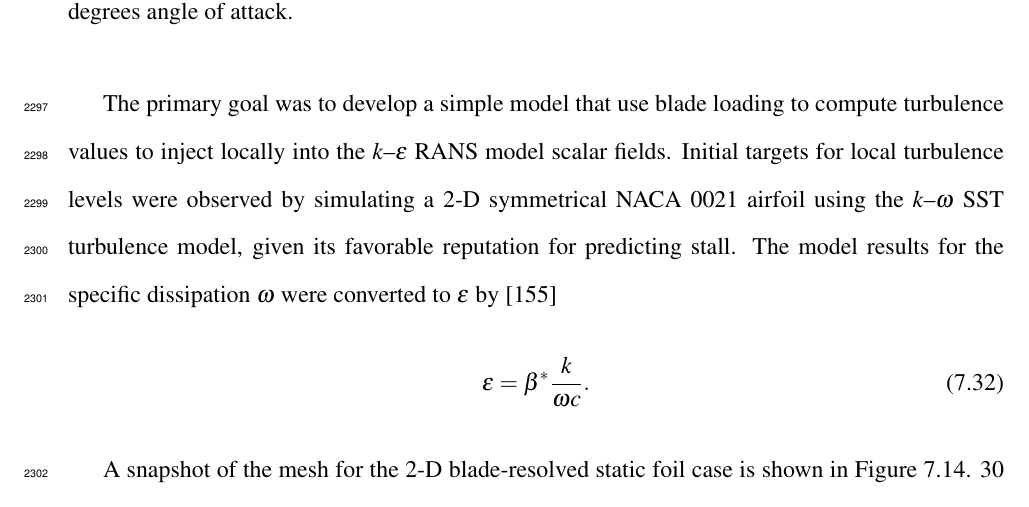
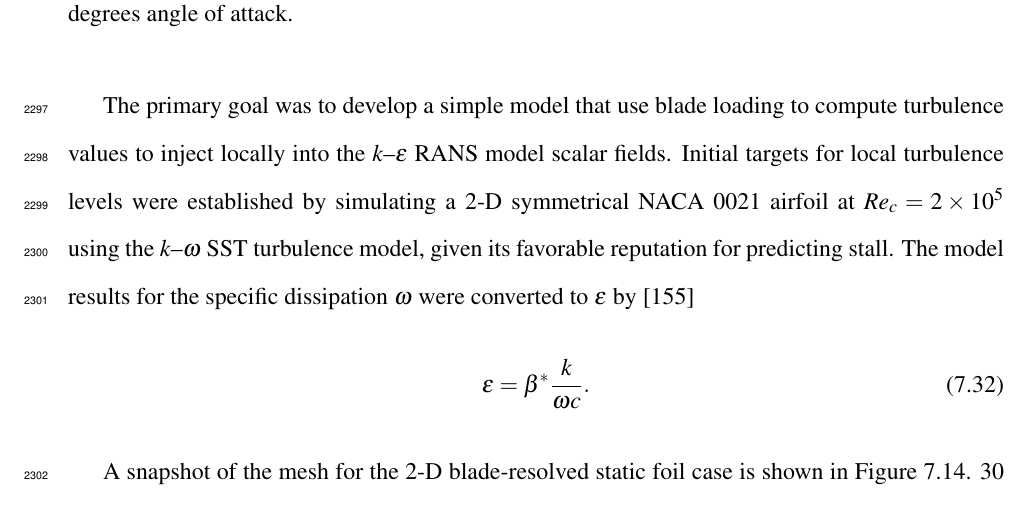
Before and after one commit to petebachant/PhD-thesis, a LaTeX thesis (thesis.tex, which reads chapters/ALM.tex): part of page 115 of 135, cut so that both start at the same text. Compiled offline with pdfLaTeX.

Commit message:
Add more info to turb injection section

```diff
--- a/chapters/ALM.tex
+++ b/chapters/ALM.tex
@@ -910,11 +910,11 @@ has never been done in an actuator line model.
 
 The primary goal was to develop a simple model that use blade loading to compute
 turbulence values to inject locally into the $k$--$\epsilon$ RANS model scalar
-fields. Initial targets for local turbulence levels were observed by simulating
-a 2-D symmetrical NACA 0021 airfoil using the $k$--$\omega$ SST turbulence
-model, given its favorable reputation for predicting stall. The model results
-for the specific dissipation $\omega$ were converted to $\epsilon$ by
-\cite{Wilcox1994}
+fields. Initial targets for local turbulence levels were established by
+simulating a 2-D symmetrical NACA 0021 airfoil at $Re_c = 2 \times 10^5$ using
+the $k$--$\omega$ SST turbulence model, given its favorable reputation for
+predicting stall. The model results for the specific dissipation $\omega$ were
+converted to $\epsilon$ by \cite{Wilcox1994}
 \begin{equation}
     \epsilon = \beta^* \frac{k}{\omega c}.
 \end{equation}
```
